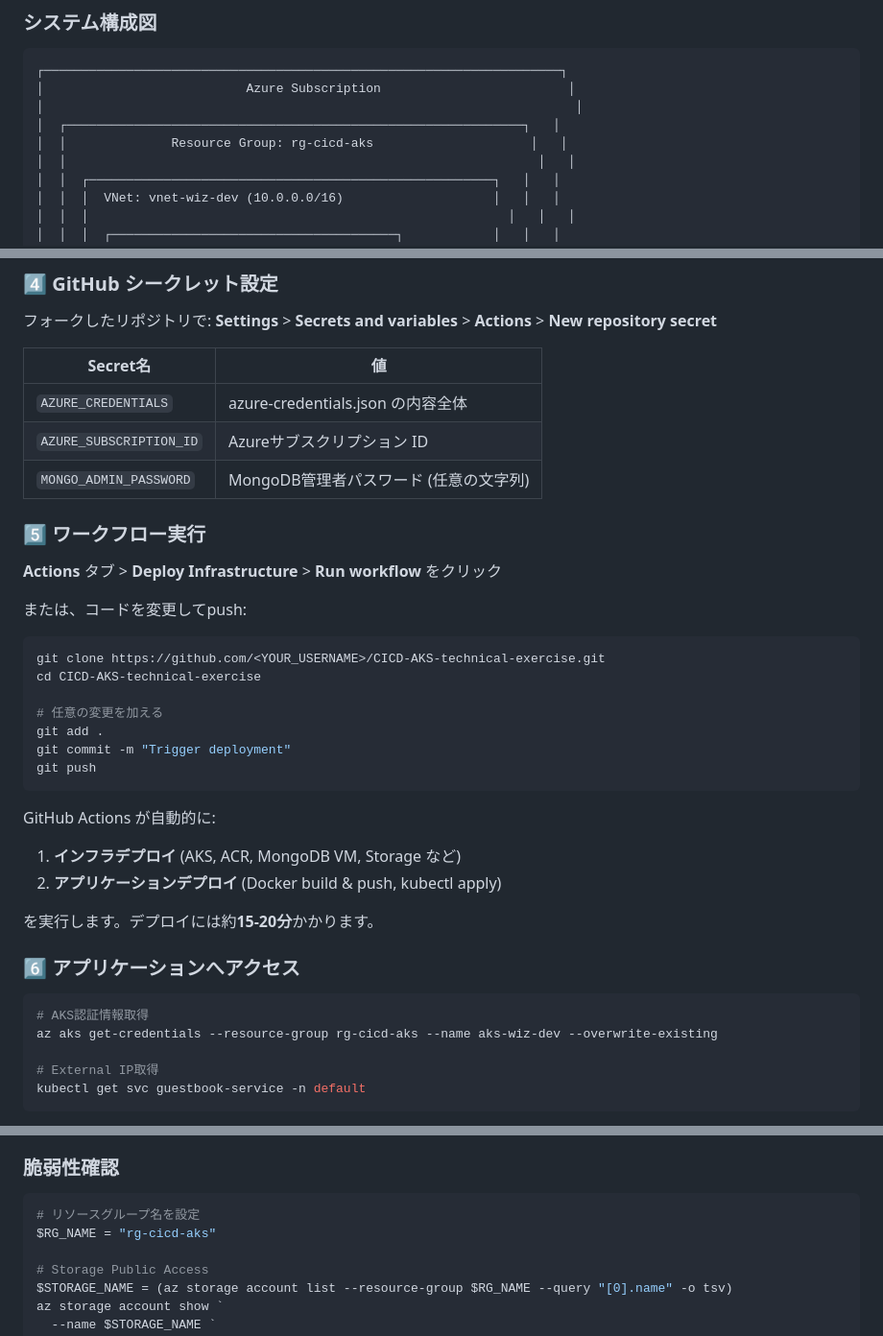
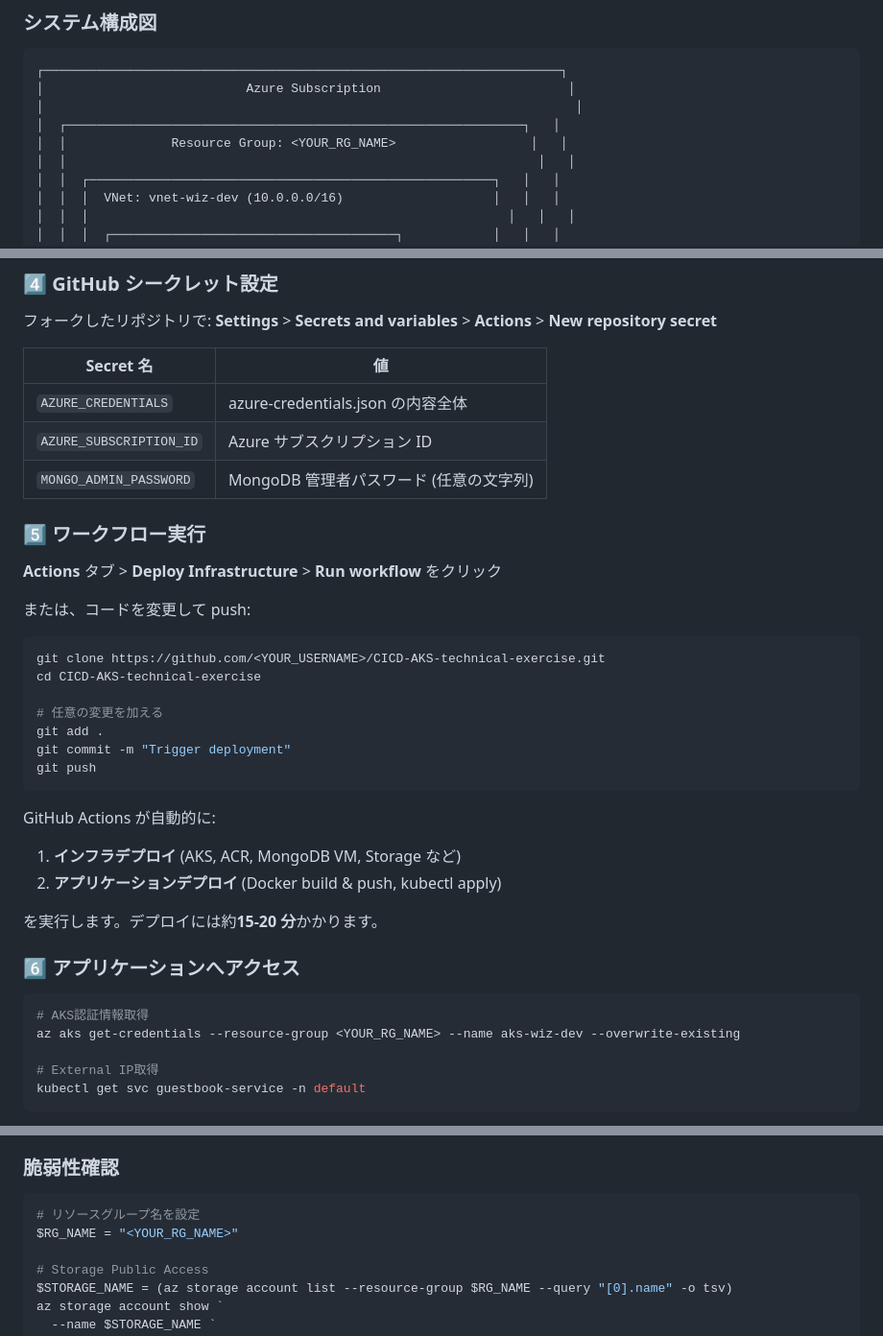
Before and after one commit to aktsmm/CICD-AKS-technical-exercise, a Markdown page: README.md, 3 parts joined by grey strips. Shown: that part at 96% size. Rendered like a GitHub page.

````diff
--- a/README.md
+++ b/README.md
@@ -28,7 +28,7 @@
 │                           Azure Subscription                         │
 │                                                                       │
 │  ┌─────────────────────────────────────────────────────────────┐   │
-│  │              Resource Group: rg-cicd-aks                     │   │
+│  │              Resource Group: <YOUR_RG_NAME>                  │   │
 │  │                                                               │   │
 │  │  ┌──────────────────────────────────────────────────────┐   │   │
 │  │  │  VNet: vnet-wiz-dev (10.0.0.0/16)                    │   │   │
@@ -221,17 +225,17 @@ az ad sp create-for-rbac `
 
 フォークしたリポジトリで: **Settings** > **Secrets and variables** > **Actions** > **New repository secret**
 
-| Secret名 | 値 |
-|----------|-----|
-| `AZURE_CREDENTIALS` | azure-credentials.json の内容全体 |
-| `AZURE_SUBSCRIPTION_ID` | Azureサブスクリプション ID |
-| `MONGO_ADMIN_PASSWORD` | MongoDB管理者パスワード (任意の文字列) |
+| Secret 名               | 値                                      |
+| ----------------------- | --------------------------------------- |
+| `AZURE_CREDENTIALS`     | azure-credentials.json の内容全体       |
+| `AZURE_SUBSCRIPTION_ID` | Azure サブスクリプション ID             |
+| `MONGO_ADMIN_PASSWORD`  | MongoDB 管理者パスワード (任意の文字列) |
 
 ### 5️⃣ ワークフロー実行
 
 **Actions** タブ > **Deploy Infrastructure** > **Run workflow** をクリック
 
-または、コードを変更してpush:
+または、コードを変更して push:
 
 ```powershell
 git clone https://github.com/<YOUR_USERNAME>/CICD-AKS-technical-exercise.git
@@ -244,16 +248,17 @@ git push
 ```
 
 GitHub Actions が自動的に:
+
 1. **インフラデプロイ** (AKS, ACR, MongoDB VM, Storage など)
 2. **アプリケーションデプロイ** (Docker build & push, kubectl apply)
 
-を実行します。デプロイには約**15-20分**かかります。
+を実行します。デプロイには約**15-20 分**かかります。
 
 ### 6️⃣ アプリケーションへアクセス
 
 ```powershell
 # AKS認証情報取得
-az aks get-credentials --resource-group rg-cicd-aks --name aks-wiz-dev --overwrite-existing
+az aks get-credentials --resource-group <YOUR_RG_NAME> --name aks-wiz-dev --overwrite-existing
 
 # External IP取得
 kubectl get svc guestbook-service -n default
@@ -325,7 +330,7 @@ wiz-technical-exercise/
 
 ```powershell
 # リソースグループ名を設定
-$RG_NAME = "rg-cicd-aks"
+$RG_NAME = "<YOUR_RG_NAME>"
 
 # Storage Public Access
 $STORAGE_NAME = (az storage account list --resource-group $RG_NAME --query "[0].name" -o tsv)
````
Also changed, not shown: other parts of README.md (+16 -12 lines).
